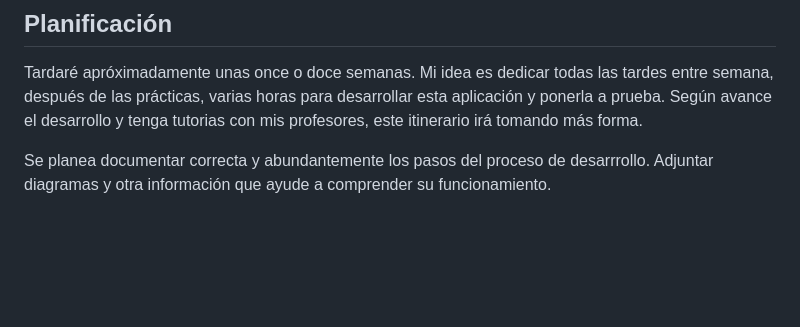
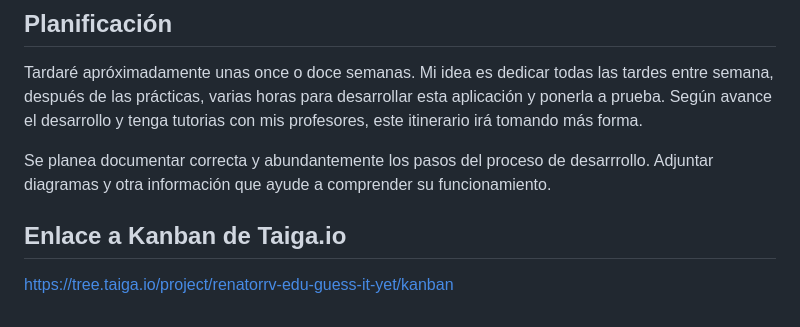
Before and after one commit to renatorrv-edu/guessityet, a Markdown page: README.md, the part around the change printed below. GitHub-like rendering; blank space fills up the shorter version.

Commit message:
Update README.md
Añadir enlace a Taiga.io

```diff
--- a/README.md
+++ b/README.md
@@ -36,3 +37,7 @@ También, en las fases finales de desarrollo se tiene en cuenta la dockerizació
 Tardaré apróximadamente unas once o doce semanas. Mi idea es dedicar todas las tardes entre semana, después de las prácticas, varias horas para desarrollar esta aplicación y ponerla a prueba. Según avance el desarrollo y tenga tutorias con mis profesores, este itinerario irá tomando más forma.
 
 Se planea documentar correcta y abundantemente los pasos del proceso de desarrrollo. Adjuntar diagramas y otra información que ayude a comprender su funcionamiento.
+
+## Enlace a Kanban de Taiga.io
+
+https://tree.taiga.io/project/renatorrv-edu-guess-it-yet/kanban
```
Also changed, not shown: other parts of README.md (+1 -0 lines).
